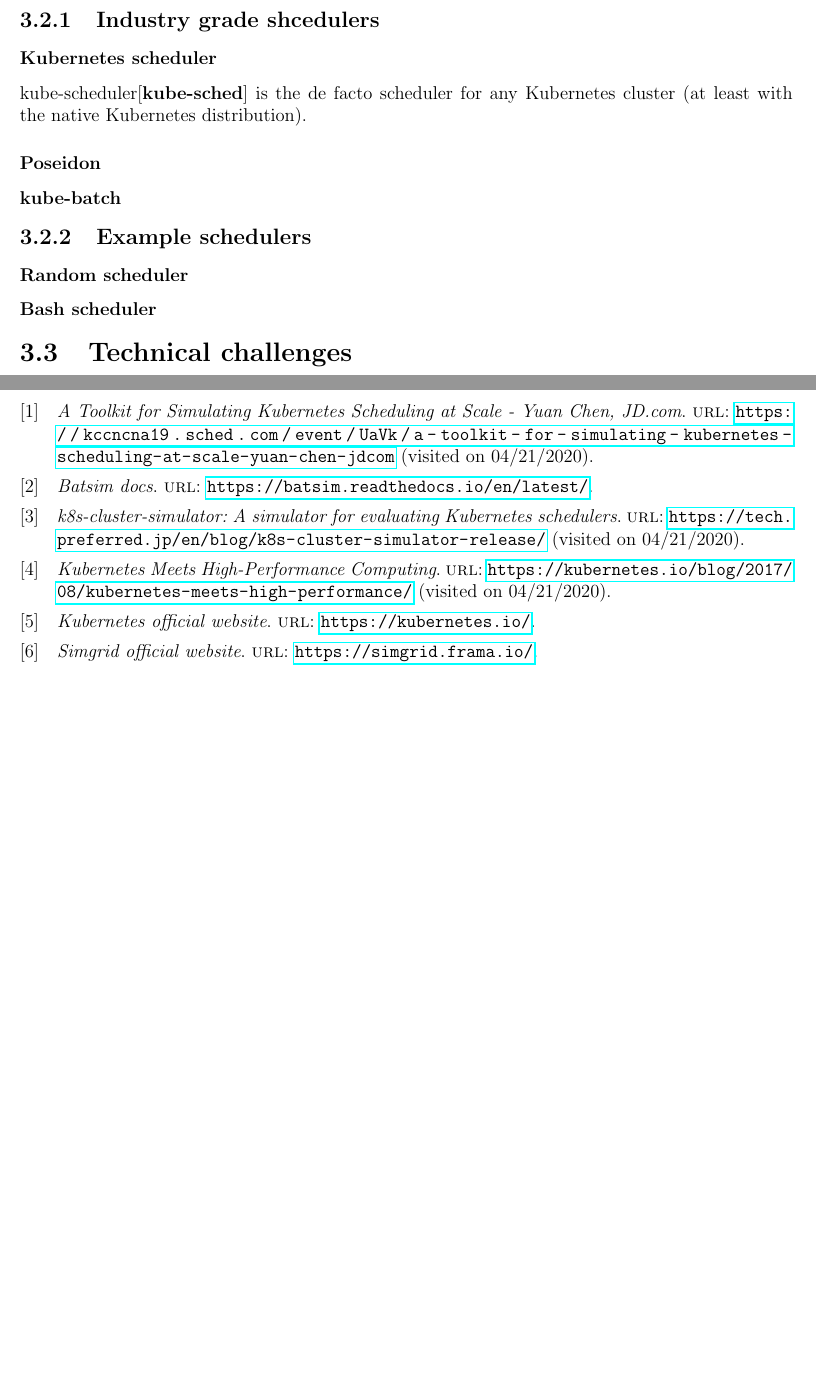
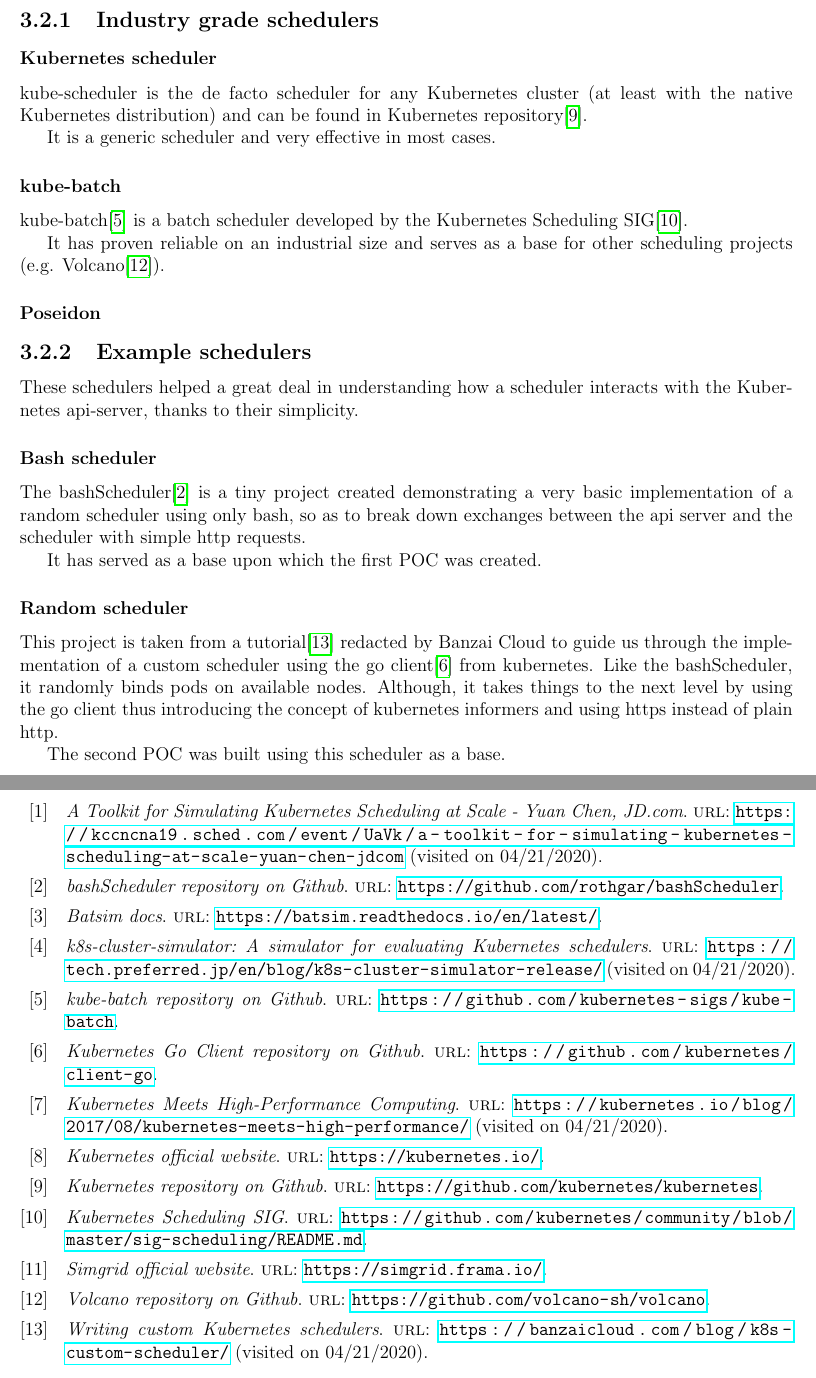
Before and after one commit to oar-team/batkube, a LaTeX thesis (report/master-project.tex): two parts of pages 8 and 12 of 12, joined at a grey line, cut so that both start at the same text, the shorter picture padded with empty space. Compiled offline with pdfLaTeX.

Commit message:
some more state of the art

```diff
--- a/report/master-project.tex
+++ b/report/master-project.tex
@@ -225,23 +225,49 @@
 schedulers made the process of writing proof of concepts much easier.
 
 
-\subsection{Industry grade shcedulers}
+\subsection{Industry grade schedulers}
 
 \subsubsection{Kubernetes scheduler}
-kube-scheduler\cite{kube-sched} is the de facto scheduler for any Kubernetes
-cluster (at least with the native Kubernetes distribution).
 
+kube-scheduler is the de facto scheduler for any Kubernetes
+cluster (at least with the native Kubernetes distribution) and can be found in
+Kubernetes repository\cite{kube-repo}.
+
+It is a generic scheduler and very effective in most cases.
+
+\subsubsection{kube-batch}
+
+kube-batch\cite{kube-batch} is a batch scheduler developed by the Kubernetes
+Scheduling SIG\cite{scheduling-sig}.
+
+It has proven reliable on an industrial size and serves as a base for other scheduling projects (e.g. Volcano\cite{volcano}).
 
 \subsubsection{Poseidon}
 
-\subsubsection{kube-batch}
+\subsection{Example schedulers}
 
-\subsection{Example schedulers}
-\subsubsection{Random scheduler}
+These schedulers helped a great deal in understanding how a scheduler interacts
+with the Kubernetes api-server, thanks to their simplicity.
 
 \subsubsection{Bash scheduler}
 
-\section{Technical challenges}
+The bashScheduler\cite{bashScheduler} is a tiny project created demonstrating a
+very basic implementation of a random scheduler using only bash, so as to break
+down exchanges between the api server and the scheduler with simple http
+requests.
+
+It has served as a base upon which the first POC was created.
+
+\subsubsection{Random scheduler}
+
+This project is taken from a tutorial\cite{banzai-tuto} redacted by Banzai
+Cloud to guide us through the implementation of a custom scheduler using the go
+client\cite{client-go} from kubernetes.
+Like the bashScheduler, it randomly binds pods on available nodes. Although, it
+takes things to the next level by using the go client thus introducing the
+concept of kubernetes informers and using https instead of plain http.
+
+The second POC was built using this scheduler as a base.
 
 \chapter{Implementation}
 
@@ -248,4 +276,5 @@
 \section{Batkube architecture}
+
 
 \chapter{Evaluation}
 
```
Also changed, not shown: report/biblio.bib (+36 -0 lines), report/master-project.pdf, report/master-project.tex (2 more changed lines).
